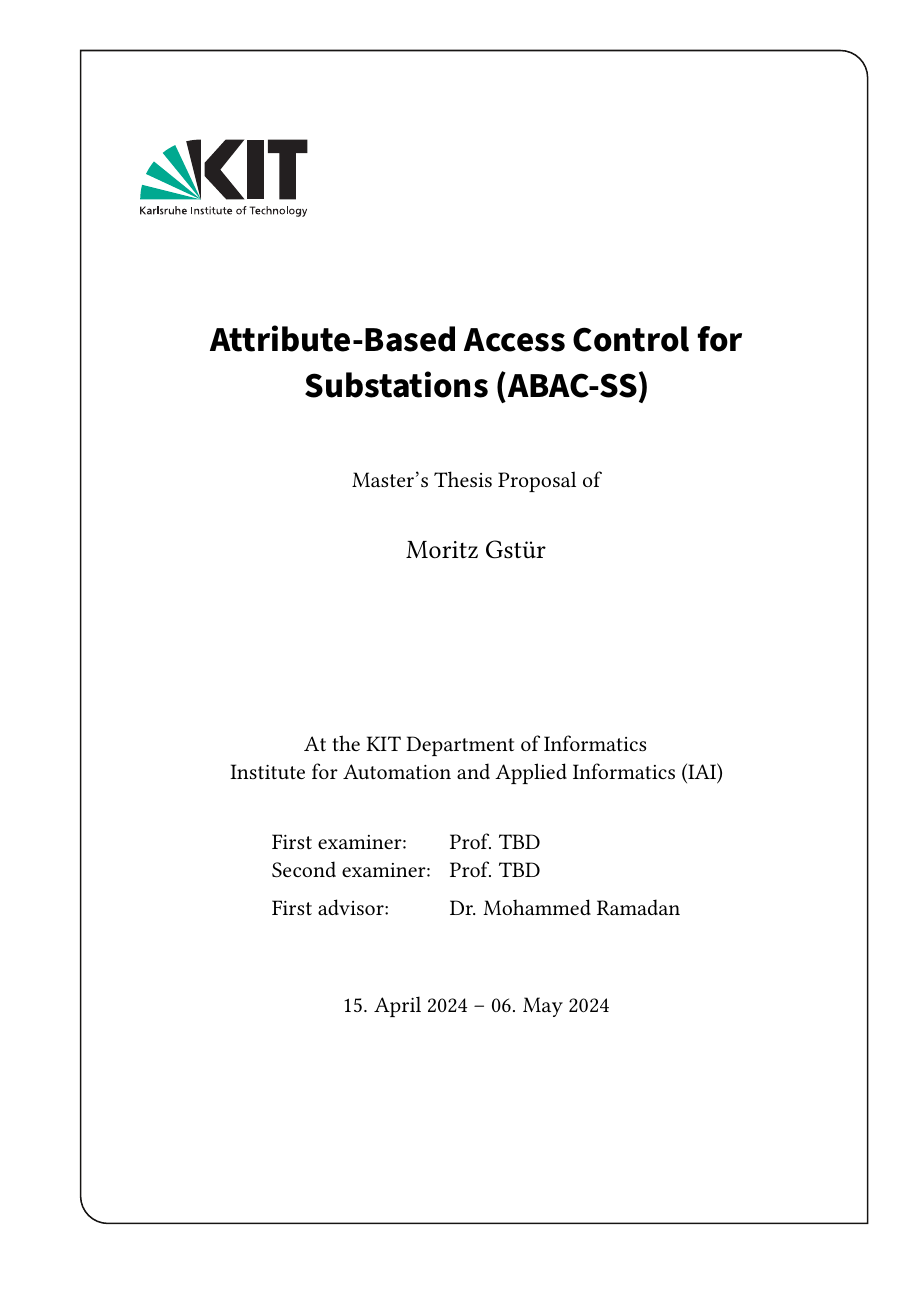
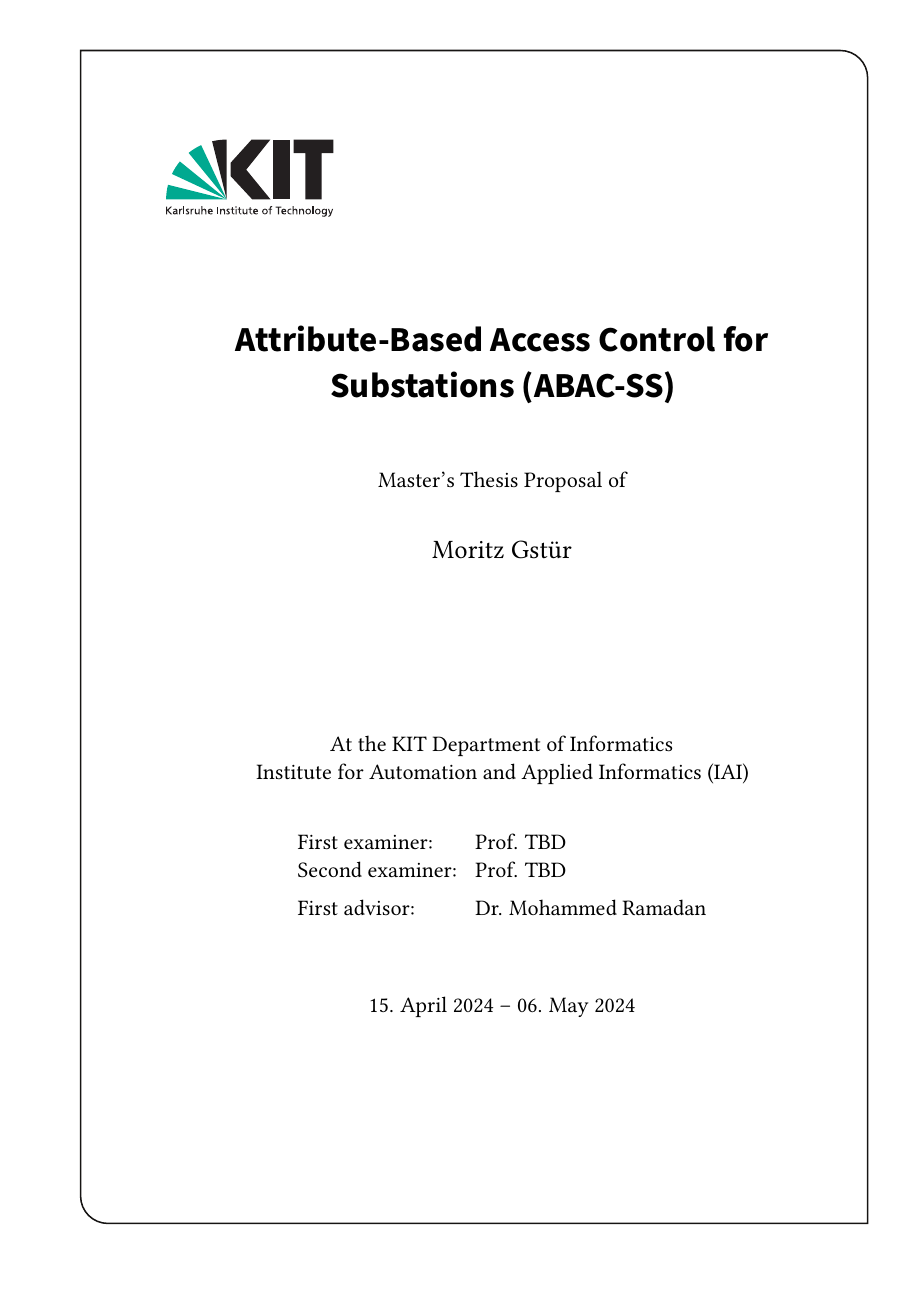
Before and after one commit to gstuer/thesis-master, a LaTeX thesis (proposal/thesis.tex): page 1 of 25 before the commit and page 1 of 13 after it. Compiled offline with pdfLaTeX.

Commit message:
Change document to oneside draft & init todonotes

```diff
--- a/proposal/thesis.tex
+++ b/proposal/thesis.tex
@@ -15,7 +15,11 @@
 %% Available page modes: oneside, twoside
 %% Available languages: english, ngerman
 %% Available modes: draft, final (see README)
-\documentclass[twoside, english]{sdqthesis}
+\documentclass[oneside, english, draft]{sdqthesis}
+
+%% Todonotes
+\usepackage{todonotes}
+\setuptodonotes{inline}
 
 %% ---------------------------------
 %% | Information about the thesis  |
```
